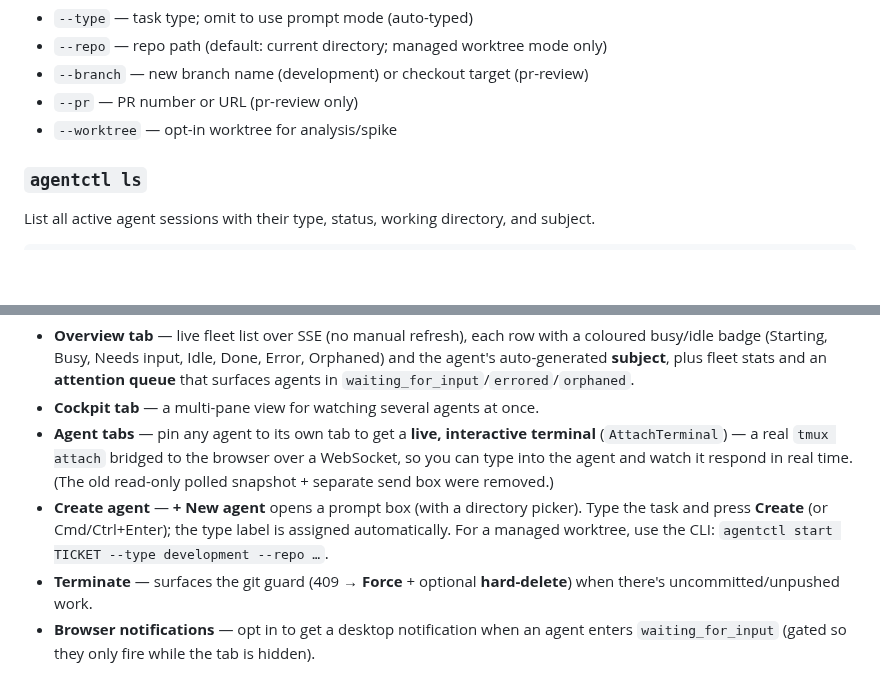
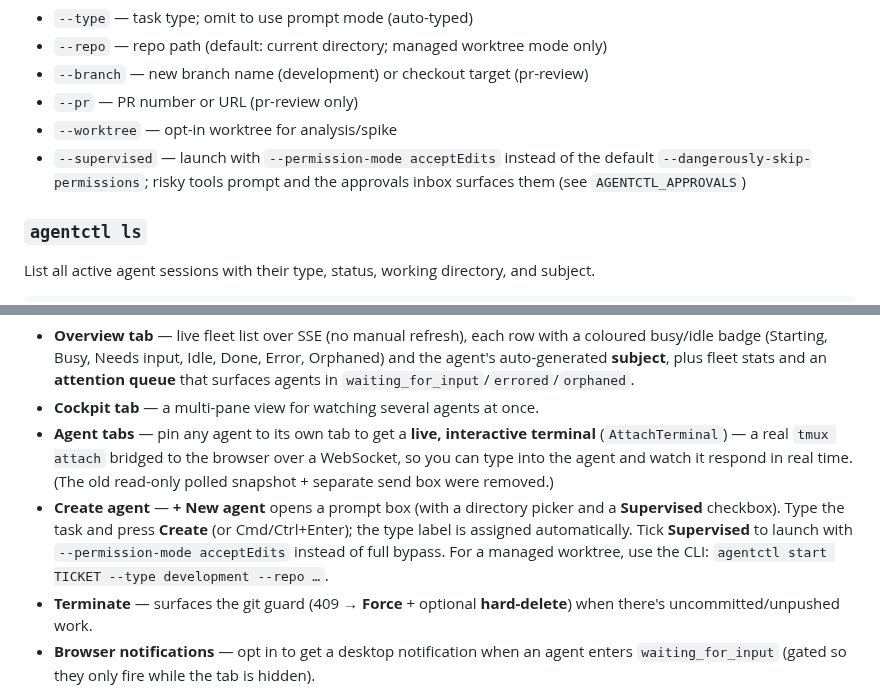
Before and after one commit to srjn45/warden, a Markdown page: README.md, 2 parts joined by grey strips. Rendered like a GitHub page; blank space fills up the shorter version.

```diff
--- a/README.md
+++ b/README.md
@@ -257,6 +259,7 @@ Flags:
 - `--branch` — new branch name (development) or checkout target (pr-review)
 - `--pr` — PR number or URL (pr-review only)
 - `--worktree` — opt-in worktree for analysis/spike
+- `--supervised` — launch with `--permission-mode acceptEdits` instead of the default `--dangerously-skip-permissions`; risky tools prompt and the approvals inbox surfaces them (see `AGENTCTL_APPROVALS`)
 
 ### `agentctl ls`
 
@@ -517,7 +520,7 @@ The dashboard is a **tabbed mission-control shell**: two fixed tabs — **Overvi
 - **Overview tab** — live fleet list over SSE (no manual refresh), each row with a coloured busy/idle badge (Starting, Busy, Needs input, Idle, Done, Error, Orphaned) and the agent's auto-generated **subject**, plus fleet stats and an **attention queue** that surfaces agents in `waiting_for_input`/`errored`/`orphaned`.
 - **Cockpit tab** — a multi-pane view for watching several agents at once.
 - **Agent tabs** — pin any agent to its own tab to get a **live, interactive terminal** (`AttachTerminal`) — a real `tmux attach` bridged to the browser over a WebSocket, so you can type into the agent and watch it respond in real time. (The old read-only polled snapshot + separate send box were removed.)
-- **Create agent** — **+ New agent** opens a prompt box (with a directory picker). Type the task and press **Create** (or Cmd/Ctrl+Enter); the type label is assigned automatically. For a managed worktree, use the CLI: `agentctl start TICKET --type development --repo …`.
+- **Create agent** — **+ New agent** opens a prompt box (with a directory picker and a **Supervised** checkbox). Type the task and press **Create** (or Cmd/Ctrl+Enter); the type label is assigned automatically. Tick **Supervised** to launch with `--permission-mode acceptEdits` instead of full bypass. For a managed worktree, use the CLI: `agentctl start TICKET --type development --repo …`.
 - **Terminate** — surfaces the git guard (409 → **Force** + optional **hard-delete**) when there's uncommitted/unpushed work.
 - **Browser notifications** — opt in to get a desktop notification when an agent enters `waiting_for_input` (gated so they only fire while the tab is hidden).
 
```
Also changed, not shown: other parts of README.md (+5 -3 lines).
